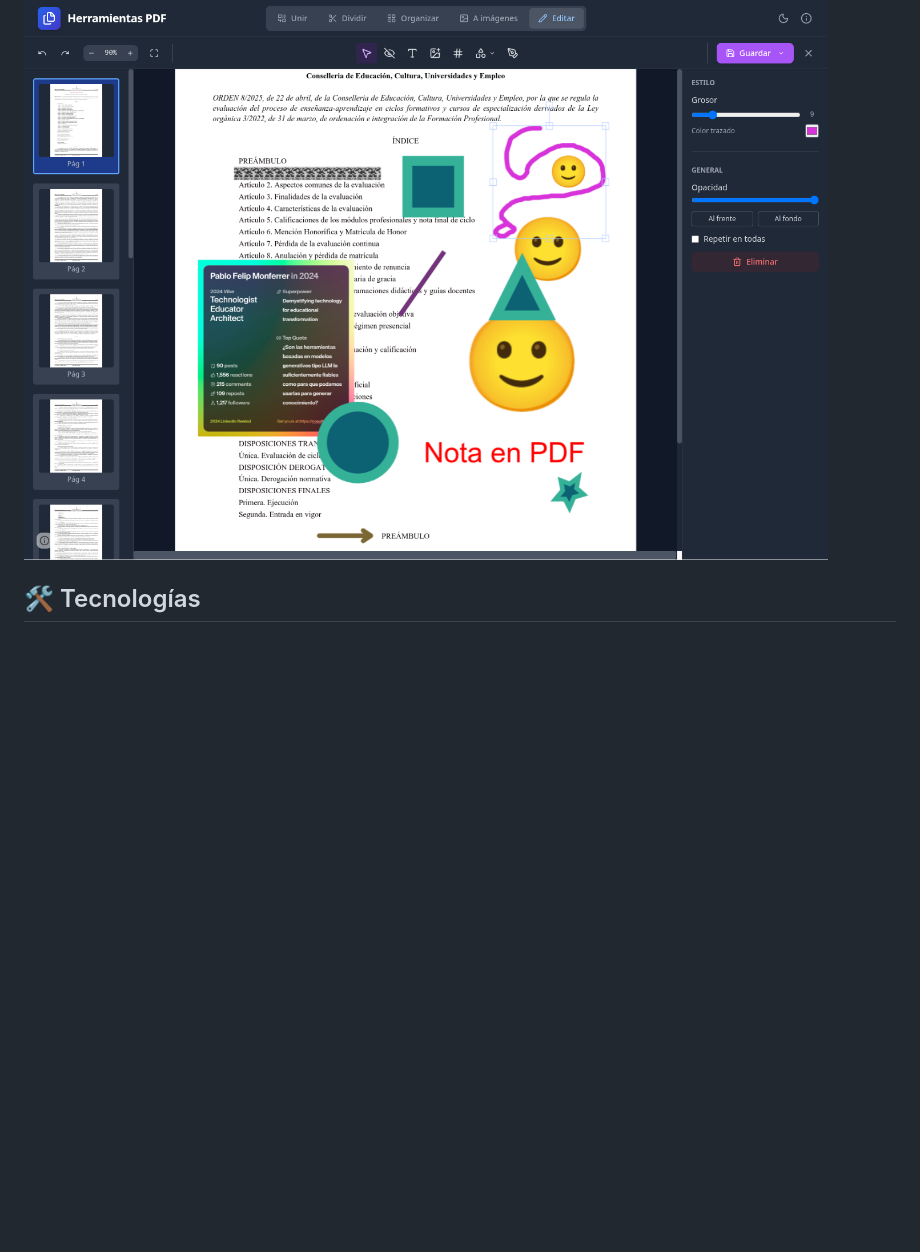
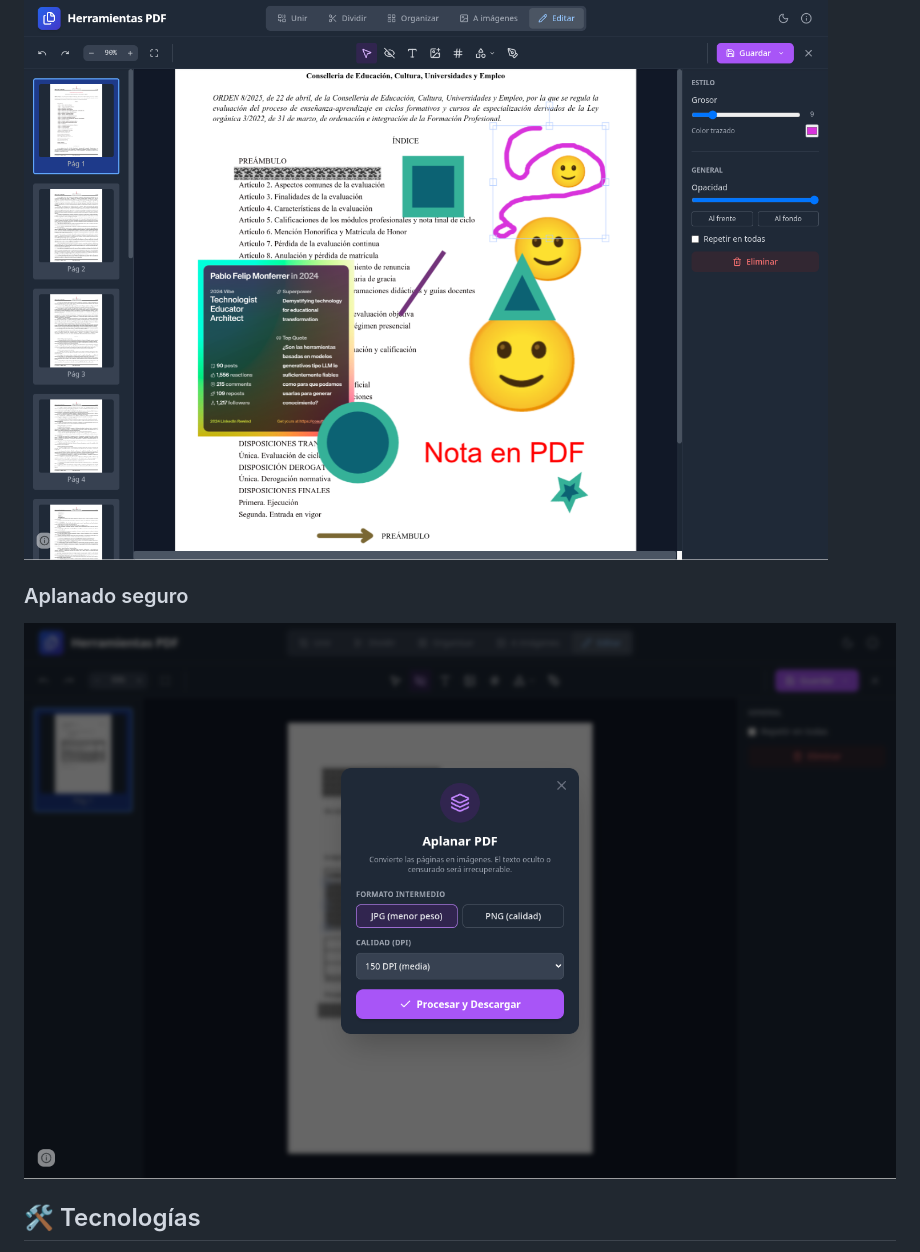
Before and after one commit to pfelipm/pdf-tools-spa, a Markdown page: README.md, the part around the change. GitHub-like rendering; pictures changed too: readme-files/pdftools8.png (added); blank space fills up the shorter version.

Commit message:
docs: add secure flattening screenshot to README

```diff
--- a/README.md
+++ b/README.md
@@ -69,6 +69,9 @@ Esta versión (SPA) y la extensión original comparten el mismo núcleo de priva
 ### Editor visual
 ![Editor visual](readme-files/pdftools7.png)
 
+### Aplanado seguro
+![Aplanado seguro](readme-files/pdftools8.png)
+
 ## 🛠️ Tecnologías
 
 *   **HTML5 / JS (ES6+):** Vanilla JavaScript para la lógica principal.
```
